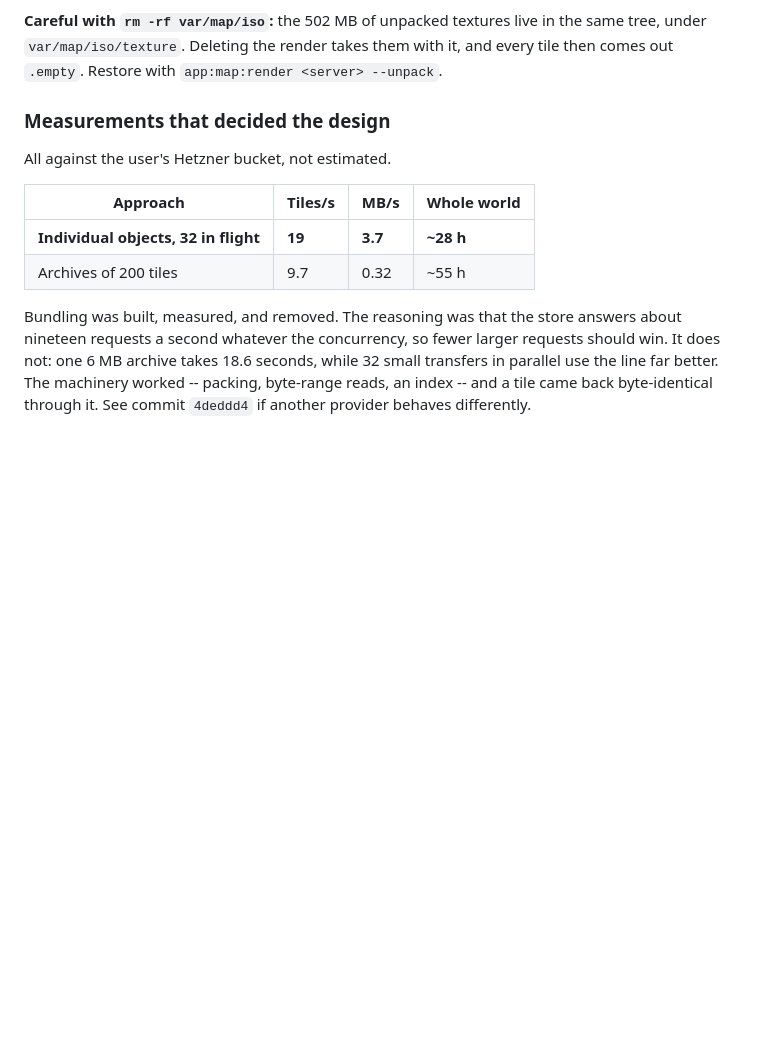
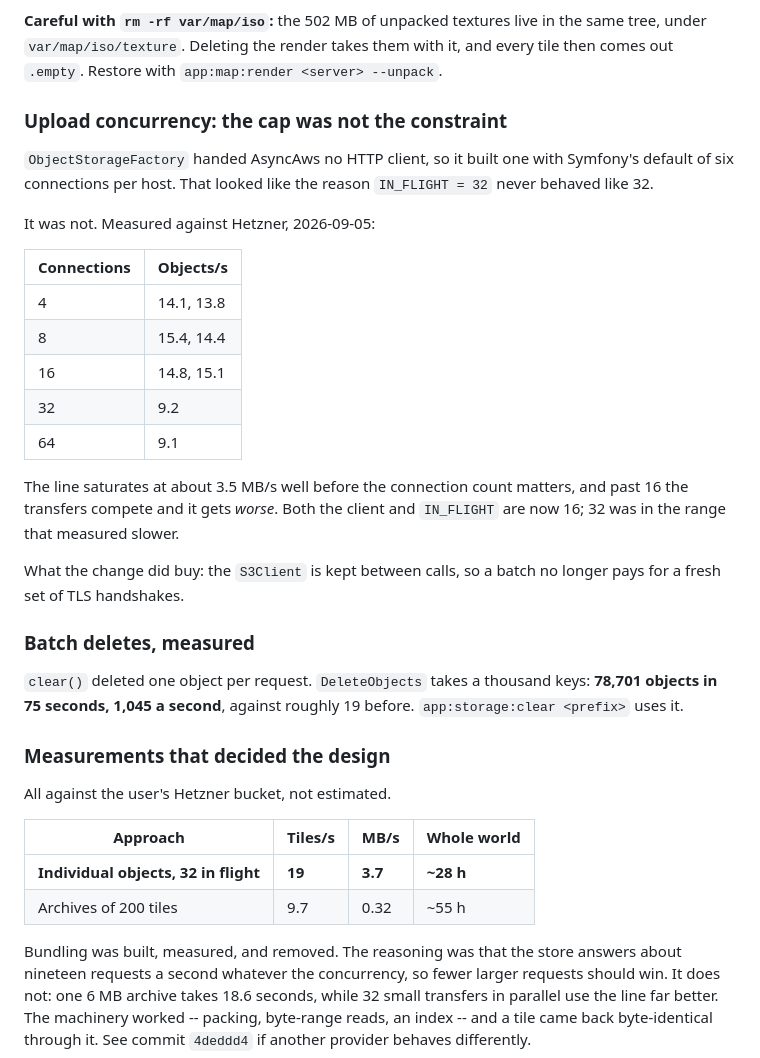
Before and after one commit to zone1987/zomboid-control-panel, a Markdown page: CONTEXT.md, the part around one of its changes. GitHub-like rendering; blank space fills up the shorter version.

```diff
--- a/CONTEXT.md
+++ b/CONTEXT.md
@@ -85,6 +125,36 @@ present it reports "Affected tiles: 0" and draws nothing at all.
 live in the same tree, under `var/map/iso/texture`. Deleting the render
 takes them with it, and every tile then comes out `.empty`. Restore
 with `app:map:render <server> --unpack`.
+
+### Upload concurrency: the cap was not the constraint
+
+`ObjectStorageFactory` handed AsyncAws no HTTP client, so it built one
+with Symfony's default of six connections per host. That looked like
+the reason `IN_FLIGHT = 32` never behaved like 32.
+
+It was not. Measured against Hetzner, 2026-09-05:
+
+| Connections | Objects/s |
+|---|---|
+| 4 | 14.1, 13.8 |
+| 8 | 15.4, 14.4 |
+| 16 | 14.8, 15.1 |
+| 32 | 9.2 |
+| 64 | 9.1 |
+
+The line saturates at about 3.5 MB/s well before the connection count
+matters, and past 16 the transfers compete and it gets *worse*. Both
+the client and `IN_FLIGHT` are now 16; 32 was in the range that
+measured slower.
+
+What the change did buy: the `S3Client` is kept between calls, so a
+batch no longer pays for a fresh set of TLS handshakes.
+
+### Batch deletes, measured
+
+`clear()` deleted one object per request. `DeleteObjects` takes a
+thousand keys: **78,701 objects in 75 seconds, 1,045 a second**,
+against roughly 19 before. `app:storage:clear <prefix>` uses it.
 
 ### Measurements that decided the design
 
```
Also changed, not shown: other parts of CONTEXT.md (+50 -10 lines).
